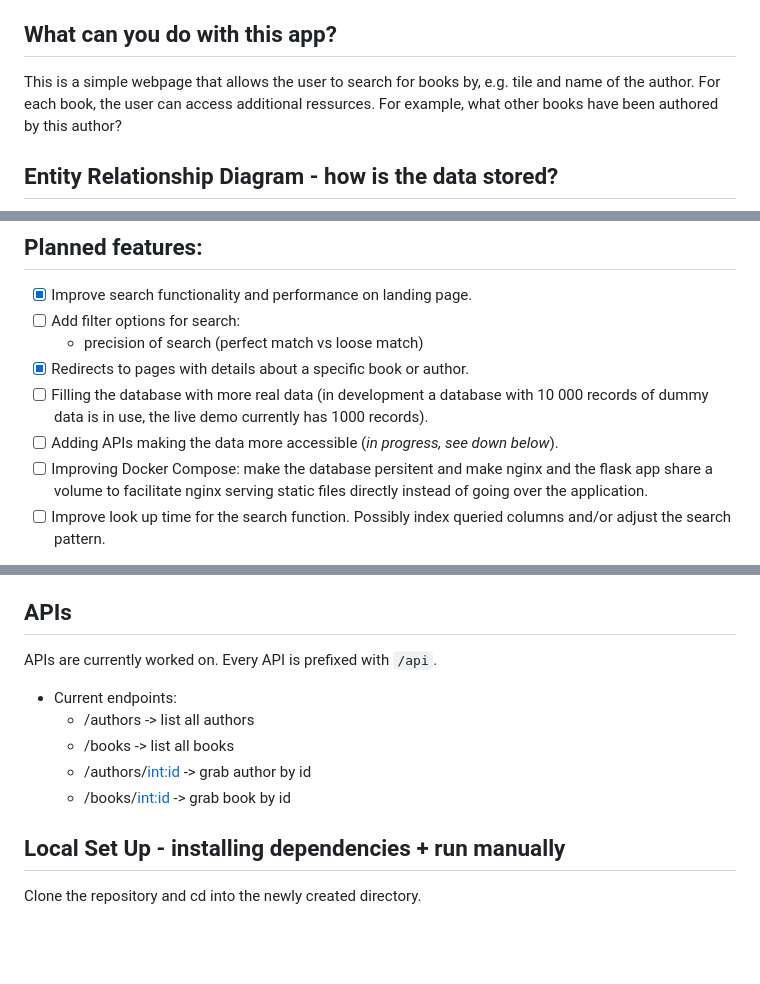
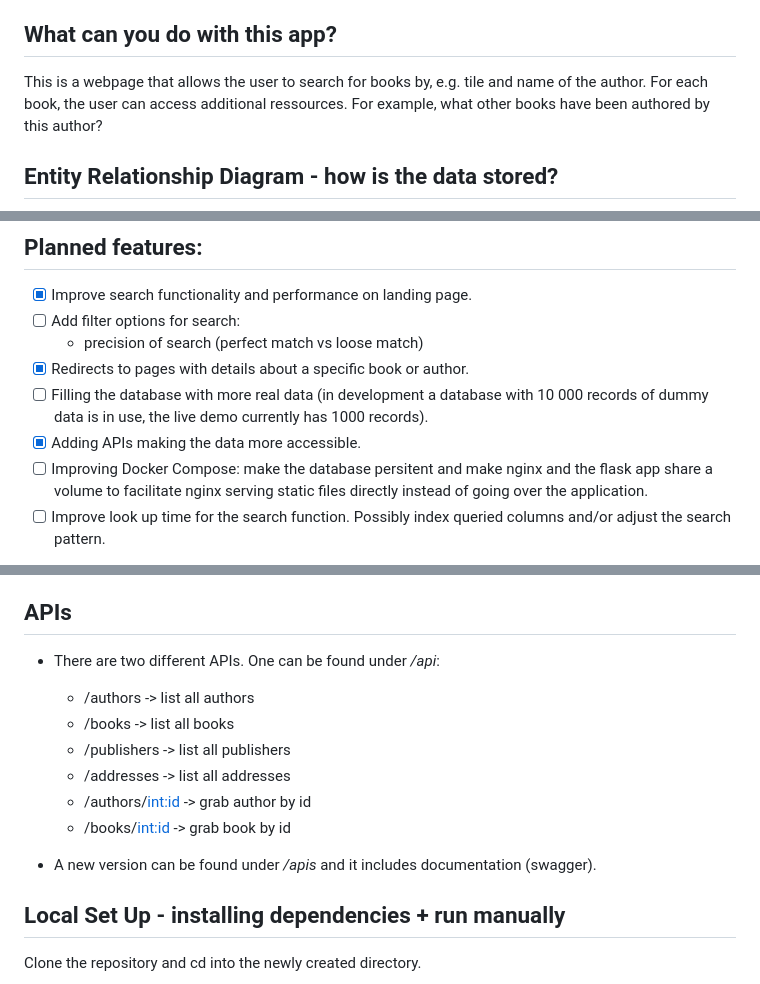
Before and after one commit to nomisreual/books, a Markdown page: README.md, 3 parts joined by grey strips. GitHub-like rendering; blank space fills up the shorter version.

```diff
--- a/README.md
+++ b/README.md
@@ -7,7 +7,7 @@ This is a learning project in which I broaden my knowledge in various topics suc
 
 ## What can you do with this app?
 
-This is a simple webpage that allows the user to search for books by, e.g. tile and name of the author. For each book, the user can access additional ressurces. For example, what other books have been authored by this author?
+This is a webpage that allows the user to search for books by, e.g. tile and name of the author. For each book, the user can access additional ressources. For example, what other books have been authored by this author?
 
 ## Entity Relationship Diagram - how is the data stored?
 ![ERD_CURRENT](./erd_diagrams/book_current.png)
@@ -23,7 +23,7 @@ This is a simple webpage that allows the user to search for books by, e.g. tile
     - precision of search (perfect match vs loose match)
 - [x] Redirects to pages with details about a specific book or author.
 - [ ] Filling the database with more real data (in development a database with 10 000 records of dummy data is in use, the live demo currently has 1000 records).
-- [ ] Adding APIs making the data more accessible (*in progress, see down below*).
+- [x] Adding APIs making the data more accessible.
 - [ ] Improving Docker Compose: make the database persitent and make nginx and the flask app share a volume to facilitate nginx serving static files directly instead of going over the application.
 - [ ] Improve look up time for the search function. Possibly index queried columns and/or adjust the search pattern.
 
@@ -38,12 +38,15 @@ Checked off features already made it into the application.
 
 ## APIs
 
-APIs are currently worked on. Every API is prefixed with `/api`.
-- Current endpoints:
+- There are two different APIs. One can be found under */api*:
     - /authors -> list all authors
     - /books -> list all books
+    - /publishers -> list all publishers
+    - /addresses -> list all addresses
     - /authors/<int:id> -> grab author by id
     - /books/<int:id> -> grab book by id
+
+- A new version can be found under */apis* and it includes documentation (swagger).
 
 
 ## Local Set Up - installing dependencies + run manually
```
